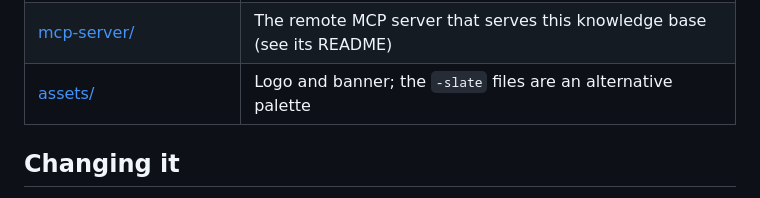
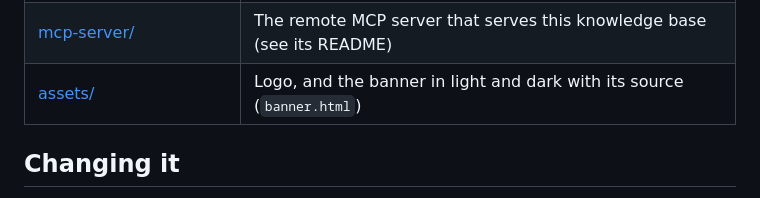
Before and after one commit to FreekMencke/claude-kb, a Markdown page: README.md, the part around one of its changes. GitHub-like rendering.

```diff
--- a/README.md
+++ b/README.md
@@ -97,7 +98,7 @@ Treat an entry last verified more than 60 days ago as a lead to re-check, not a
 | [evals/claude-kb-lookup/](evals/claude-kb-lookup) | Its trigger evals |
 | [.claude-plugin/](.claude-plugin/plugin.json) | The repo as the `kb-lookup` plugin (the skill plus the server) and as its own marketplace, `freek-kb`; `claude plugin eval` targets it too. No `version`, so installs follow each commit (SKILL-062) |
 | [mcp-server/](mcp-server/README.md) | The remote MCP server that serves this knowledge base (see its README) |
-| [assets/](assets) | Logo and banner; the `-slate` files are an alternative palette |
+| [assets/](assets) | Logo, and the banner in light and dark with its source (`banner.html`) |
 
 ## Changing it
 
```
Also changed, not shown: other parts of README.md (+6 -5 lines), CHANGELOG.md (+1 -0 lines), assets/banner-dark.png (added), assets/banner-slate.png (deleted), assets/banner.png, 3 other files.
